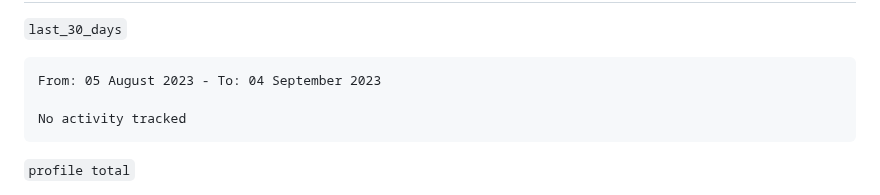
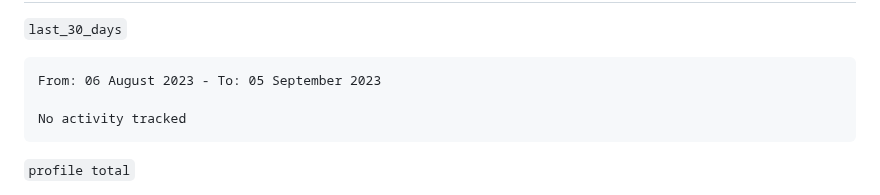
Before and after one commit to qte77/qte77, a Markdown page: README.md, the part around the change. GitHub-like rendering.

Commit message:
Updated waka-readme graph with new metrics

````diff
--- a/README.md
+++ b/README.md
@@ -53,7 +53,7 @@
 <!--START_SECTION:waka-->
 
 ```txt
-From: 05 August 2023 - To: 04 September 2023
+From: 06 August 2023 - To: 05 September 2023
 
 No activity tracked
 ```
````
